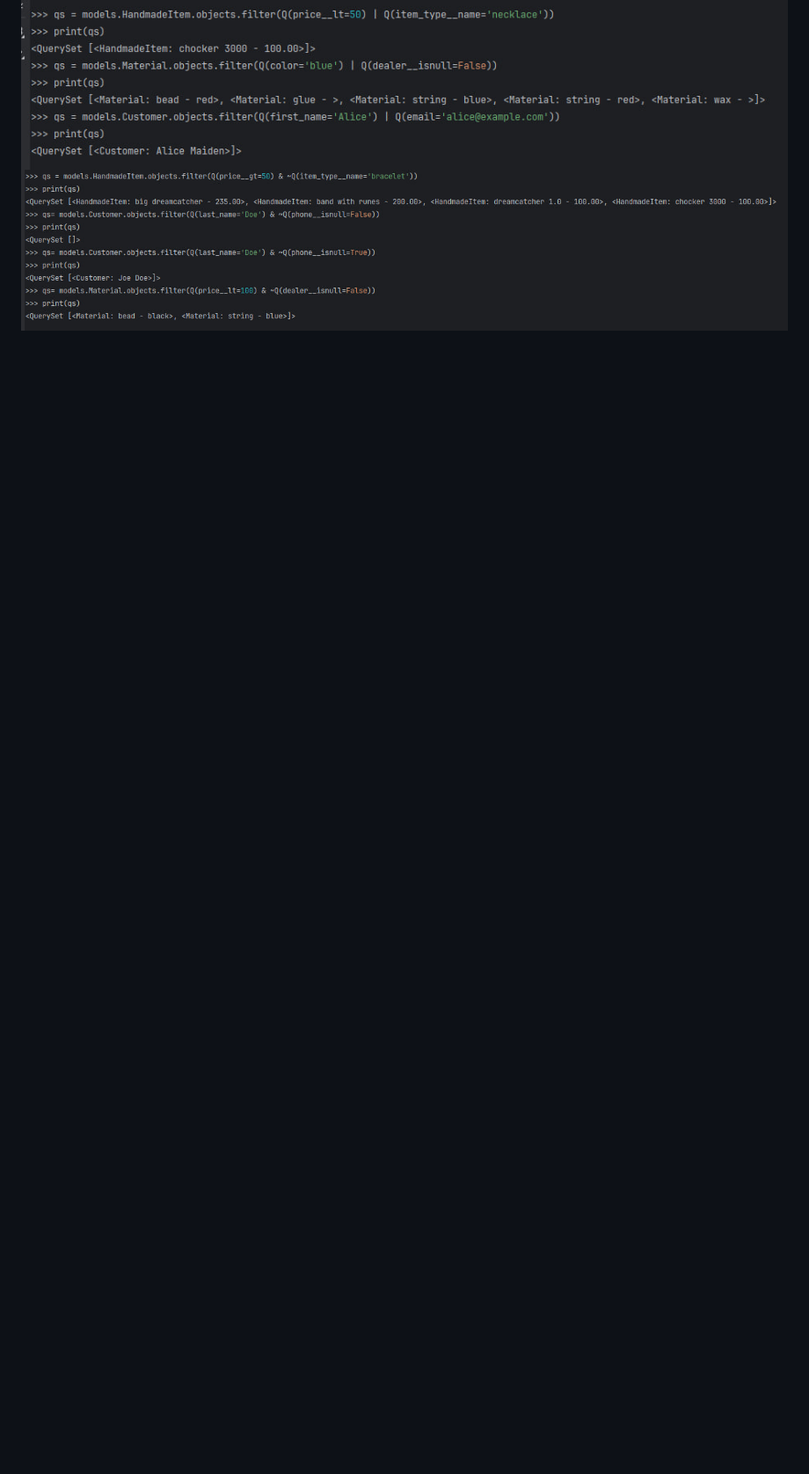
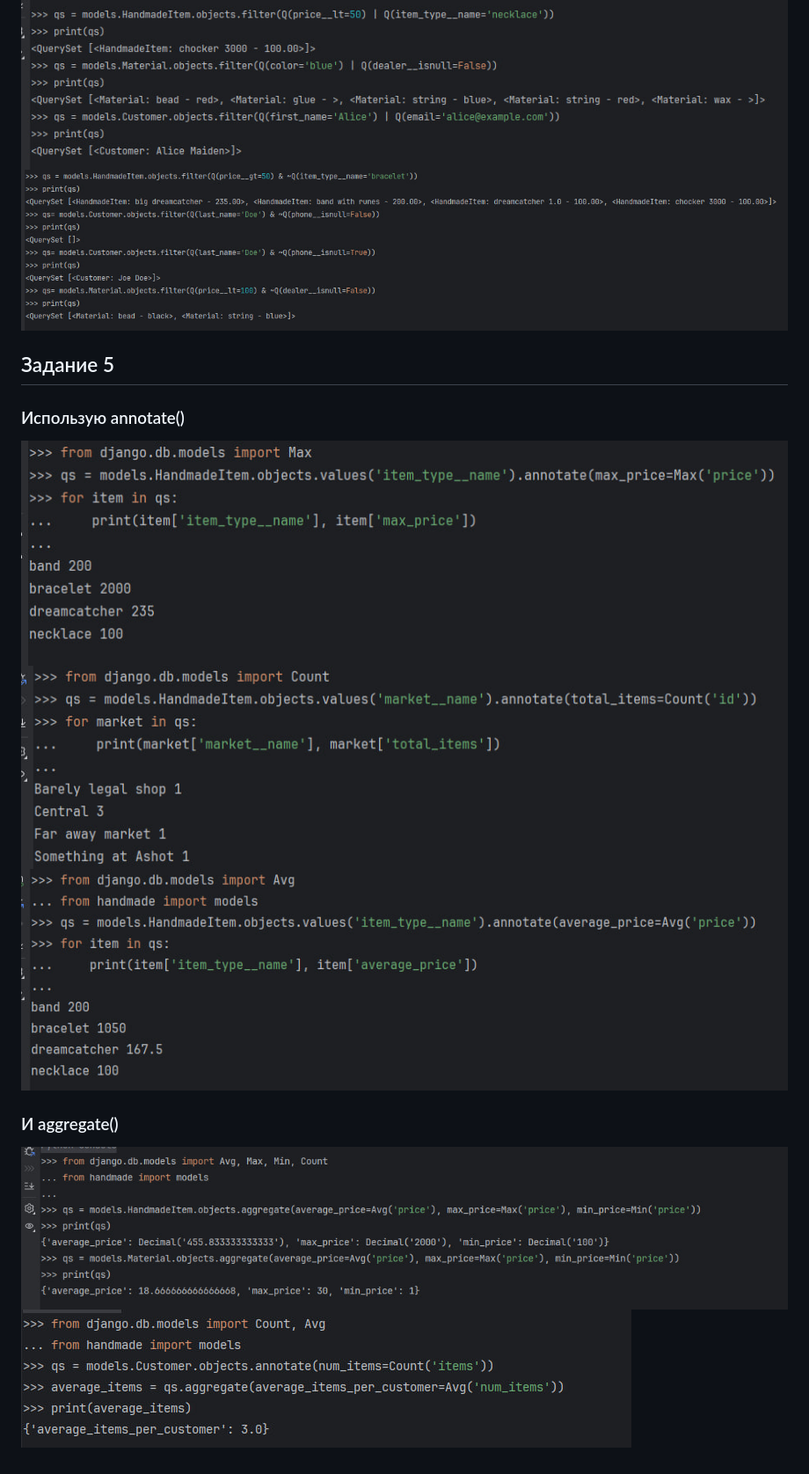
Before and after one commit to borriskiz/djangoProject4, a Markdown page: README.md, the part around the change printed below. Shown: that part at 88% size. Drawn GitHub-style; pictures changed too: media/screenshots/5.1.1.jpg (added), media/screenshots/5.1.2.jpg (added), media/screenshots/5.1.3.jpg (added); blank space fills up the shorter version.

Commit message:
4/5

```diff
--- a/README.md
+++ b/README.md
@@ -61,3 +63,16 @@
 ![4.1.jpg](media%2Fscreenshots%2F4.1.jpg)
 ![4.2.jpg](media%2Fscreenshots%2F4.2.jpg)
 ![4.3.jpg](media%2Fscreenshots%2F4.3.jpg)
+
+## Задание 5
+
+### Использую annotate()
+
+![5.1.1.jpg](media%2Fscreenshots%2F5.1.1.jpg)
+![5.1.2.jpg](media%2Fscreenshots%2F5.1.2.jpg)
+![5.1.3.jpg](media%2Fscreenshots%2F5.1.3.jpg)
+
+### И aggregate()
+
+![5.2.2.jpg](media%2Fscreenshots%2F5.2.2.jpg)
+![5.2.1.jpg](media%2Fscreenshots%2F5.2.1.jpg)
```
Also changed, not shown: other parts of README.md (+2 -0 lines).
